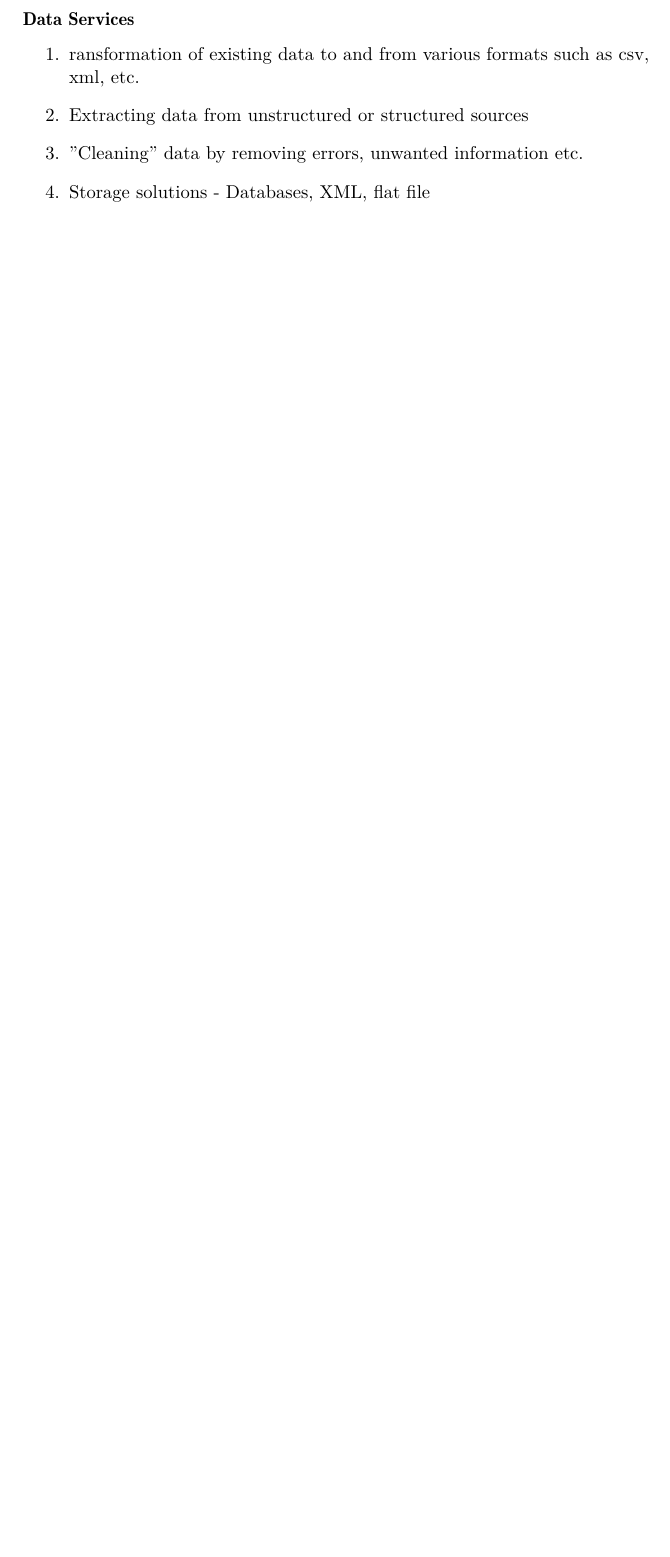
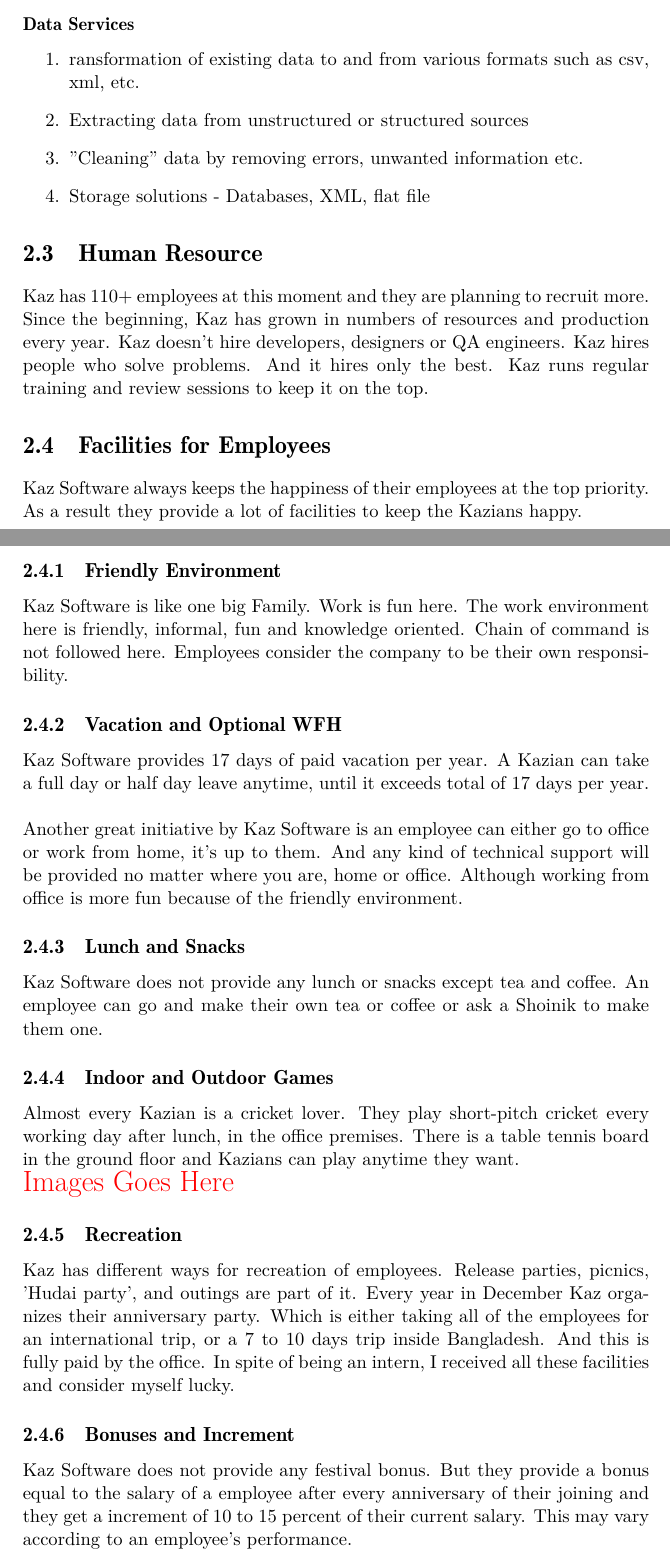
Before and after one commit to KhanShaheb34/InternshipReport, a LaTeX document (main.tex, which reads chapters/2-CompanyProfile.tex): part of page 12 of 13 before the commit and two parts of pages 12 and 13 of 14 after it, the two joined at a grey line, cut so that both start at the same text, the shorter picture padded with empty space. Compiled offline with LuaLaTeX; a missing font is replaced by an installed copy or a similar font.

Commit message:
written: Recreation and Human resource

```diff
--- a/chapters/2-CompanyProfile.tex
+++ b/chapters/2-CompanyProfile.tex
@@ -111,3 +118,62 @@
     \item "Cleaning" data by removing errors, unwanted information etc.
     \item Storage solutions - Databases, XML, flat file
 \end{enumerate}
+
+\section{Human Resource}
+
+Kaz has 110+ employees at this moment and they are planning to recruit more.
+Since the beginning, Kaz has grown in numbers of resources and production every year.
+Kaz doesn't hire developers, designers or QA engineers.
+Kaz hires people who solve problems.
+And it hires only the best.
+Kaz runs regular training and review sessions to keep it on the top.
+
+\section{Facilities for Employees}
+
+Kaz Software always keeps the happiness of their employees at the top priority.
+As a result they provide a lot of facilities to keep the Kazians happy.
+
+\subsection{Friendly Environment}
+
+Kaz Software is like one big Family.
+Work is fun here.
+The work environment here is friendly, informal, fun and knowledge oriented.
+Chain of command is not followed here.
+Employees consider the company to be their own responsibility.
+
+\subsection{Vacation and Optional WFH}
+
+Kaz Software provides 17 days of paid vacation per year.
+A Kazian can take a full day or half day leave anytime, until it exceeds total of 17 days per year.\\
+
+Another great initiative by Kaz Software is an employee can either go to office or work from home, it's up to them.
+And any kind of technical support will be provided no matter where you are, home or office.
+Although working from office is more fun because of the friendly environment.
+
+\subsection{Lunch and Snacks}
+
+Kaz Software does not provide any lunch or snacks except tea and coffee.
+An employee can go and make their own tea or coffee or ask a Shoinik to make them one.
+
+\subsection{Indoor and Outdoor Games}
+
+Almost every Kazian is a cricket lover.
+They play short-pitch cricket every working day after lunch, in the office premises.
+There is a table tennis board in the ground floor and Kazians can play anytime they want.
+
+\textcolor{red}{\LARGE Images Goes Here}
+
+\subsection{Recreation}
+
+Kaz has different ways for recreation of employees.
+Release parties, picnics, ’Hudai party’, and outings are part of it.
+Every year in December Kaz organizes their anniversary party.
+Which is either taking all of the employees for an international trip, or a 7 to 10 days trip inside Bangladesh.
+And this is fully paid by the office.
+In spite of being an intern, I received all these facilities and consider myself lucky.
+
+\subsection{Bonuses and Increment}
+
+Kaz Software does not provide any festival bonus.
+But they provide a bonus equal to the salary of a employee after every anniversary of their joining and they get a increment of 10 to 15 percent of their current salary.
+This may vary according to an employee's performance.
```
Also changed, not shown: chapters/2-CompanyProfile.tex (15 more changed lines), 2 other files.
